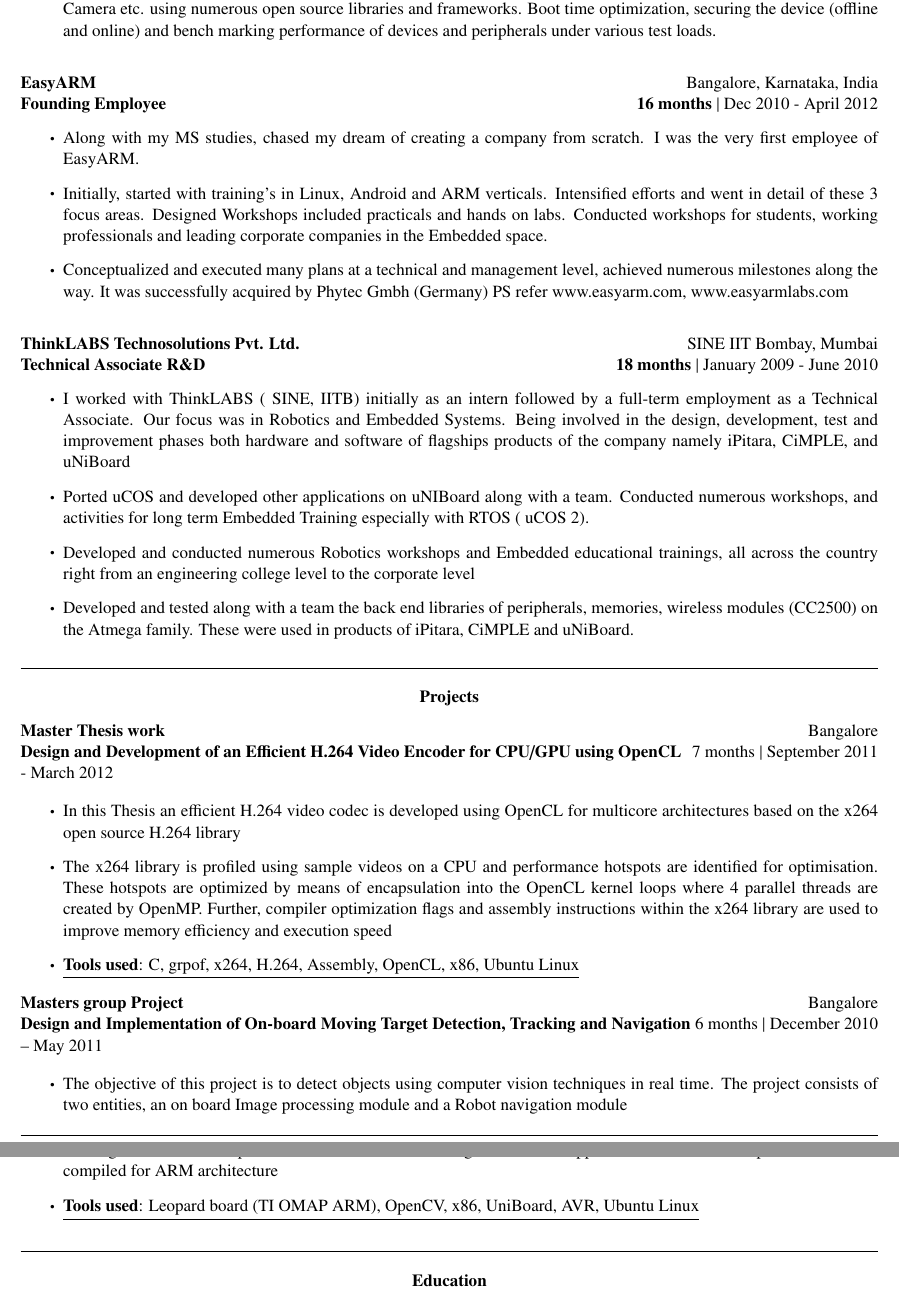
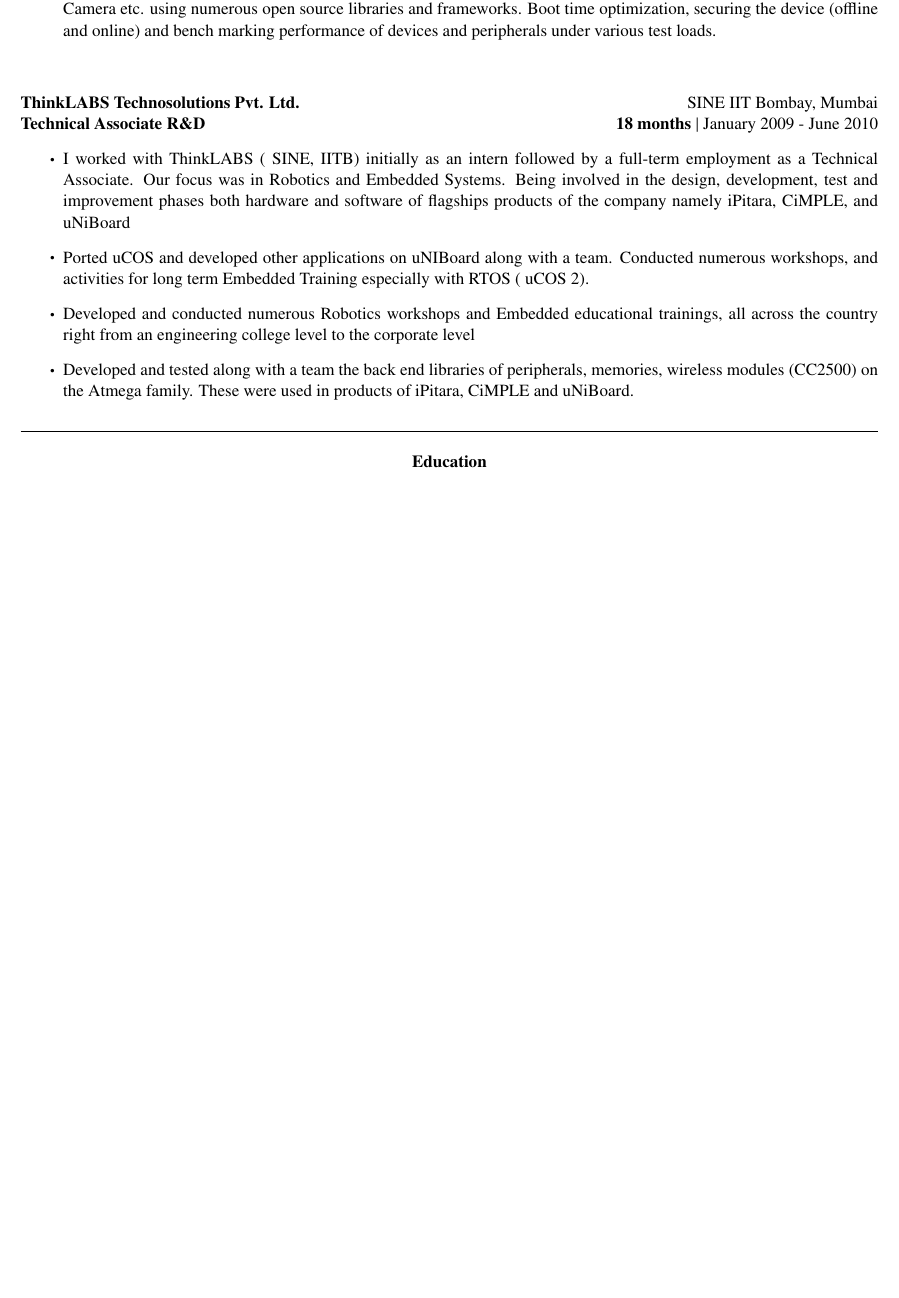
Before and after one commit to laeeqentc/cv_latex, a LaTeX document (main.tex, which reads resume/work_exp_.tex): two parts of pages 3 and 4 of 4 before the commit and part of page 3 of 3 after it, the two joined at a grey line, cut so that both start at the same text, the shorter picture padded with empty space. Compiled offline with pdfLaTeX.

Commit message:
removed academic projects

```diff
--- a/resume/work_exp_.tex
+++ b/resume/work_exp_.tex
@@ -50,16 +50,17 @@
 
     \end{itemize}
     \vspace{12pt}
-\textbf{EasyARM}\hfill{Bangalore, Karnataka, India}
-\newline
-\textbf{Founding Employee}\hfill{\textbf{16 months} | Dec 2010 - April 2012}
-\begin{itemize}
-            \item {Along with my MS studies, chased my dream of creating a company from scratch. I was the very first employee of EasyARM.}
+%
+%\textbf{EasyARM}\hfill{Bangalore, Karnataka, India}
+%\newline
+%\textbf{Founding Employee}\hfill{\textbf{16 months} | Dec 2010 - April 2012}
+%\begin{itemize}
+%            \item {Along with my MS studies, chased my dream of creating a company from scratch. I was the very first employee of EasyARM.}
                 %
-                \item{Initially, started with training's in Linux, Android and ARM verticals. Intensified efforts and went in detail of these 3 focus areas. Designed Workshops included practicals and hands on labs. Conducted workshops for students, working professionals and leading corporate companies in the Embedded space.}
+ %               \item{Initially, started with training's in Linux, Android and ARM verticals. Intensified efforts and went in detail of these 3 focus areas. Designed Workshops included practicals and hands on labs. Conducted workshops for students, working professionals and leading corporate companies in the Embedded space.}
                 %
-                \item {Conceptualized and executed many plans at a technical and management level, achieved numerous milestones along the way. It was successfully acquired by Phytec Gmbh (Germany) PS refer www.easyarm.com, www.easyarmlabs.com}
-\end{itemize}
+  %              \item {Conceptualized and executed many plans at a technical and management level, achieved numerous milestones along the way. It was successfully acquired by Phytec Gmbh (Germany) PS refer www.easyarm.com, www.easyarmlabs.com}
+%\end{itemize}
 
 \vspace{12pt}
 
```
Also changed, not shown: main.tex (+2 -2 lines), resume/summary_.tex (+3 -3 lines), main.pdf, 3 other files.
